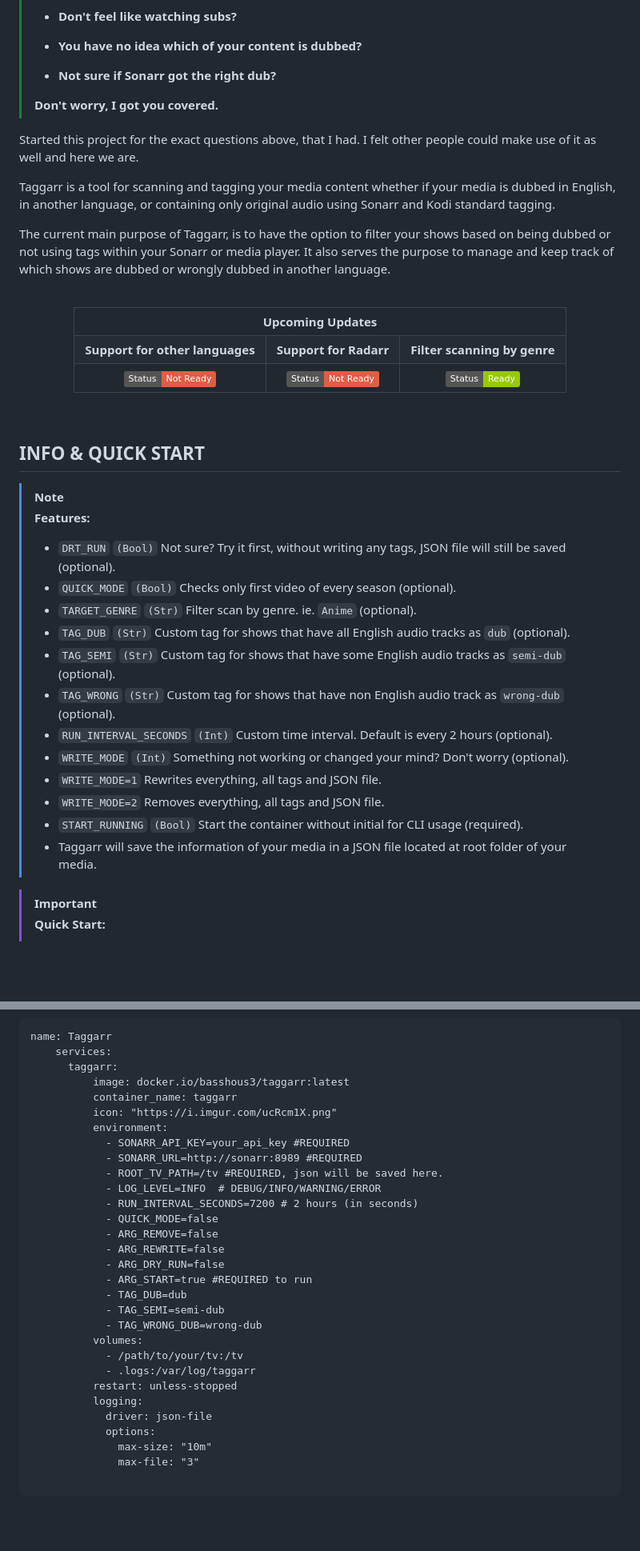
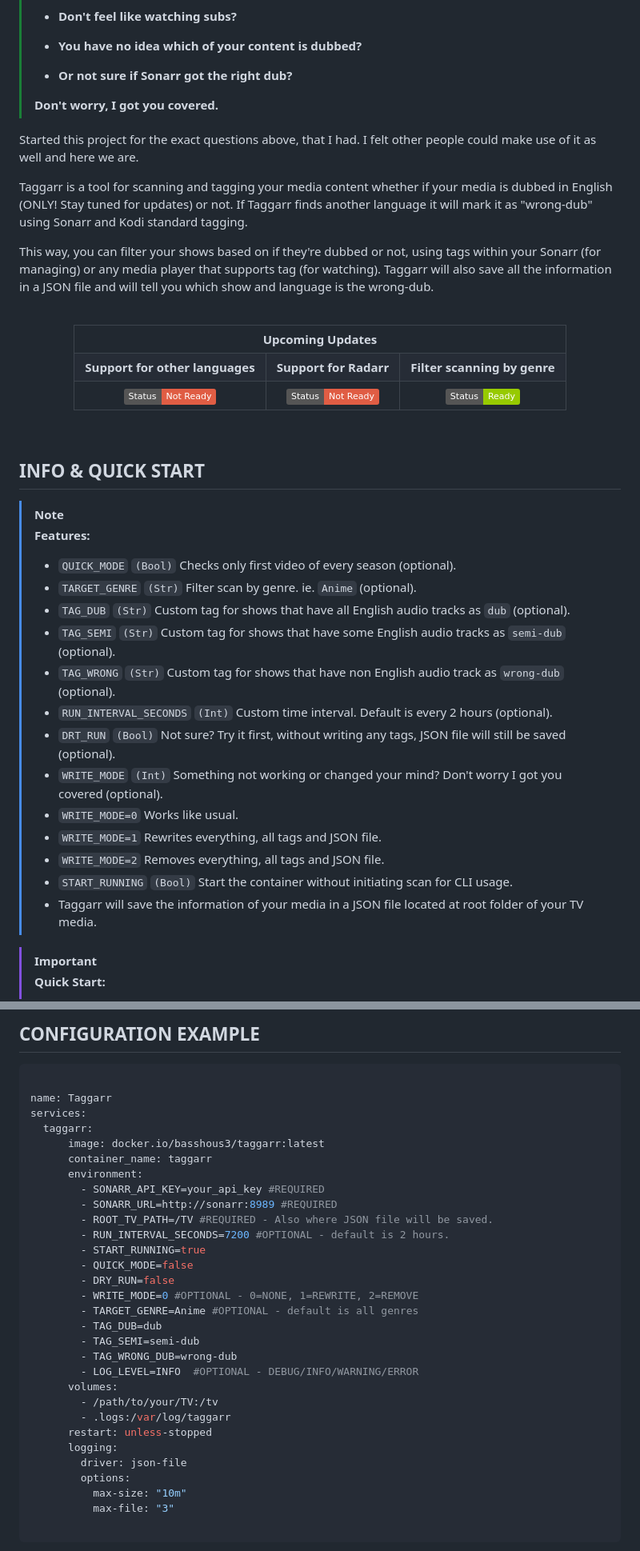
Before and after one commit to BassHous3/taggarr, a Markdown page: README.md, 2 parts joined by grey strips. Shown at 80% size. Drawn GitHub-style; folded sections open; badges without logos; blank space fills up the shorter version.

````diff
--- a/README.md
+++ b/README.md
@@ -12,15 +12,15 @@
 >
 > - **You have no idea which of your content is dubbed?**
 >
-> - **Not sure if Sonarr got the right dub?**
+> - **Or not sure if Sonarr got the right dub?**
 >
 > **Don't worry, I got you covered.**
 
 Started this project for the exact questions above, that I had. I felt other people could make use of it as well and here we are.
 
-Taggarr is a tool for scanning and tagging your media content whether if your media is dubbed in English, in another language, or containing only original audio using Sonarr and Kodi standard tagging.
+Taggarr is a tool for scanning and tagging your media content whether if your media is dubbed in English (ONLY! Stay tuned for updates) or not. If Taggarr finds another language it will mark it as "wrong-dub" using Sonarr and Kodi standard tagging.
 
-The current main purpose of Taggarr, is to have the option to filter your shows based on being dubbed or not using tags within your Sonarr or media player. It also serves the purpose to manage and keep track of which shows are dubbed or wrongly dubbed in another language.
+This way, you can filter your shows based on if they're dubbed or not, using tags within your Sonarr (for managing) or any media player that supports tag (for watching). Taggarr will also save all the information in a JSON file and will tell you which show and language is the wrong-dub.
 
 <br>
 
@@ -48,18 +48,19 @@ The current main purpose of Taggarr, is to have the option to filter your shows
 ## INFO & QUICK START
 > [!NOTE]
 > **Features:**
-> - `DRT_RUN` `(Bool)` Not sure? Try it first, without writing any tags, JSON file will still be saved (optional).
 > - `QUICK_MODE` `(Bool)` Checks only first video of every season (optional).
 > - `TARGET_GENRE` `(Str)` Filter scan by genre. ie. `Anime` (optional).
 > - `TAG_DUB` `(Str)` Custom tag for shows that have all English audio tracks as `dub` (optional).
 > - `TAG_SEMI` `(Str)` Custom tag for shows that have some English audio tracks as `semi-dub` (optional).
 > - `TAG_WRONG` `(Str)` Custom tag for shows that have non English audio track as `wrong-dub` (optional).
 > - `RUN_INTERVAL_SECONDS` `(Int)` Custom time interval. Default is every 2 hours (optional).
-> - `WRITE_MODE` `(Int)` Something not working or changed your mind? Don't worry (optional).
+> - `DRT_RUN` `(Bool)` Not sure? Try it first, without writing any tags, JSON file will still be saved (optional).
+> - `WRITE_MODE` `(Int)` Something not working or changed your mind? Don't worry I got you covered (optional).
+> - `WRITE_MODE=0` Works like usual.
 > - `WRITE_MODE=1` Rewrites everything, all tags and JSON file.
 > - `WRITE_MODE=2` Removes everything, all tags and JSON file.
-> - `START_RUNNING` `(Bool)` Start the container without initial for CLI usage (required).
-> - Taggarr will save the information of your media in a JSON file located at root folder of your media.
+> - `START_RUNNING` `(Bool)` Start the container without initiating scan for CLI usage.
+> - Taggarr will save the information of your media in a JSON file located at root folder of your TV media.
 
 > [!IMPORTANT]
 > **Quick Start:**
@@ -107,34 +106,36 @@ Did my work touch your heart ❤️ and wish to contribute a little? consider bu
 
-```
+## CONFIGURATION EXAMPLE
+
+```yaml
+
 name: Taggarr
-    services:
-      taggarr:
-          image: docker.io/basshous3/taggarr:latest
-          container_name: taggarr
-          icon: "https://i.imgur.com/ucRcm1X.png"
-          environment:
-            - SONARR_API_KEY=your_api_key #REQUIRED
-            - SONARR_URL=http://sonarr:8989 #REQUIRED
-            - ROOT_TV_PATH=/tv #REQUIRED, json will be saved here.
-            - LOG_LEVEL=INFO  # DEBUG/INFO/WARNING/ERROR
-            - RUN_INTERVAL_SECONDS=7200 # 2 hours (in seconds)
-            - QUICK_MODE=false
-            - ARG_REMOVE=false
-            - ARG_REWRITE=false
-            - ARG_DRY_RUN=false
-            - ARG_START=true #REQUIRED to run
-            - TAG_DUB=dub
-            - TAG_SEMI=semi-dub
-            - TAG_WRONG_DUB=wrong-dub
-          volumes:
-            - /path/to/your/tv:/tv
-            - .logs:/var/log/taggarr
-          restart: unless-stopped
-          logging:
-            driver: json-file
-            options:
-              max-size: "10m"
-              max-file: "3"
+services:
+  taggarr:
+      image: docker.io/basshous3/taggarr:latest
+      container_name: taggarr
+      environment:
+        - SONARR_API_KEY=your_api_key #REQUIRED
+        - SONARR_URL=http://sonarr:8989 #REQUIRED
+        - ROOT_TV_PATH=/TV #REQUIRED - Also where JSON file will be saved.
+        - RUN_INTERVAL_SECONDS=7200 #OPTIONAL - default is 2 hours.
+        - START_RUNNING=true
+        - QUICK_MODE=false
+        - DRY_RUN=false
+        - WRITE_MODE=0 #OPTIONAL - 0=NONE, 1=REWRITE, 2=REMOVE
+        - TARGET_GENRE=Anime #OPTIONAL - default is all genres
+        - TAG_DUB=dub
+        - TAG_SEMI=semi-dub
+        - TAG_WRONG_DUB=wrong-dub
+        - LOG_LEVEL=INFO  #OPTIONAL - DEBUG/INFO/WARNING/ERROR
+      volumes:
+        - /path/to/your/TV:/tv
+        - .logs:/var/log/taggarr
+      restart: unless-stopped
+      logging:
+        driver: json-file
+        options:
+          max-size: "10m"
+          max-file: "3"
 
   ```
 
````
Also changed, not shown: other parts of README.md (+52 -10 lines).
